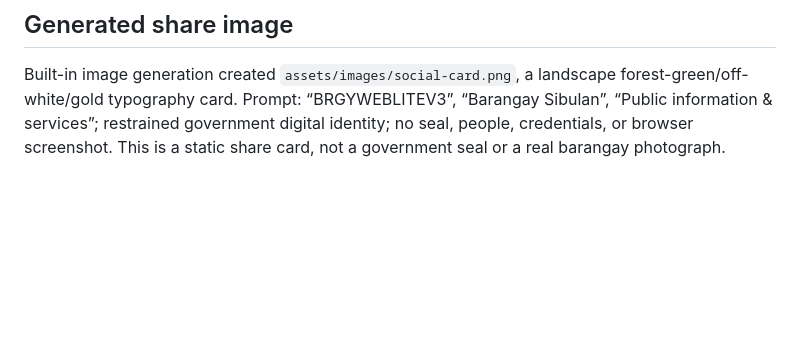
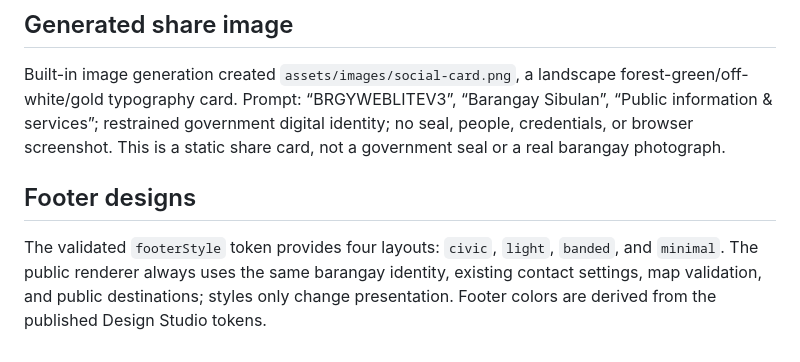
Before and after one commit to Brgysibulan/BARANGAYLITEV3, a Markdown page: docs/DESIGN-STUDIO.md, the part around the change. Rendered like a GitHub page; blank space fills up the shorter version.

Commit message:
Improve footer design: docs/DESIGN-STUDIO.md

```diff
--- a/docs/DESIGN-STUDIO.md
+++ b/docs/DESIGN-STUDIO.md
@@ -61,3 +61,8 @@ On reload, a neutral notice stays visible until the saved colors and layout have
 ## Generated share image
 
 Built-in image generation created `assets/images/social-card.png`, a landscape forest-green/off-white/gold typography card. Prompt: “BRGYWEBLITEV3”, “Barangay Sibulan”, “Public information & services”; restrained government digital identity; no seal, people, credentials, or browser screenshot. This is a static share card, not a government seal or a real barangay photograph.
+
+
+## Footer designs
+
+The validated `footerStyle` token provides four layouts: `civic`, `light`, `banded`, and `minimal`. The public renderer always uses the same barangay identity, existing contact settings, map validation, and public destinations; styles only change presentation. Footer colors are derived from the published Design Studio tokens.
```
